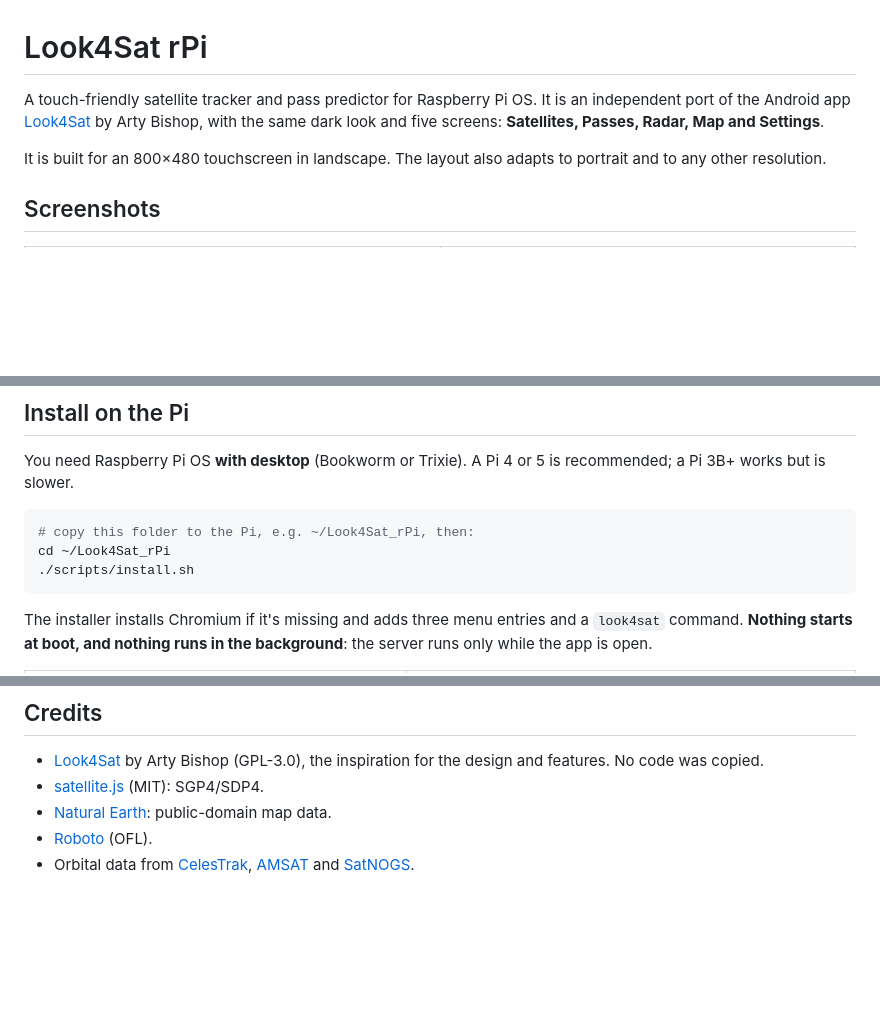
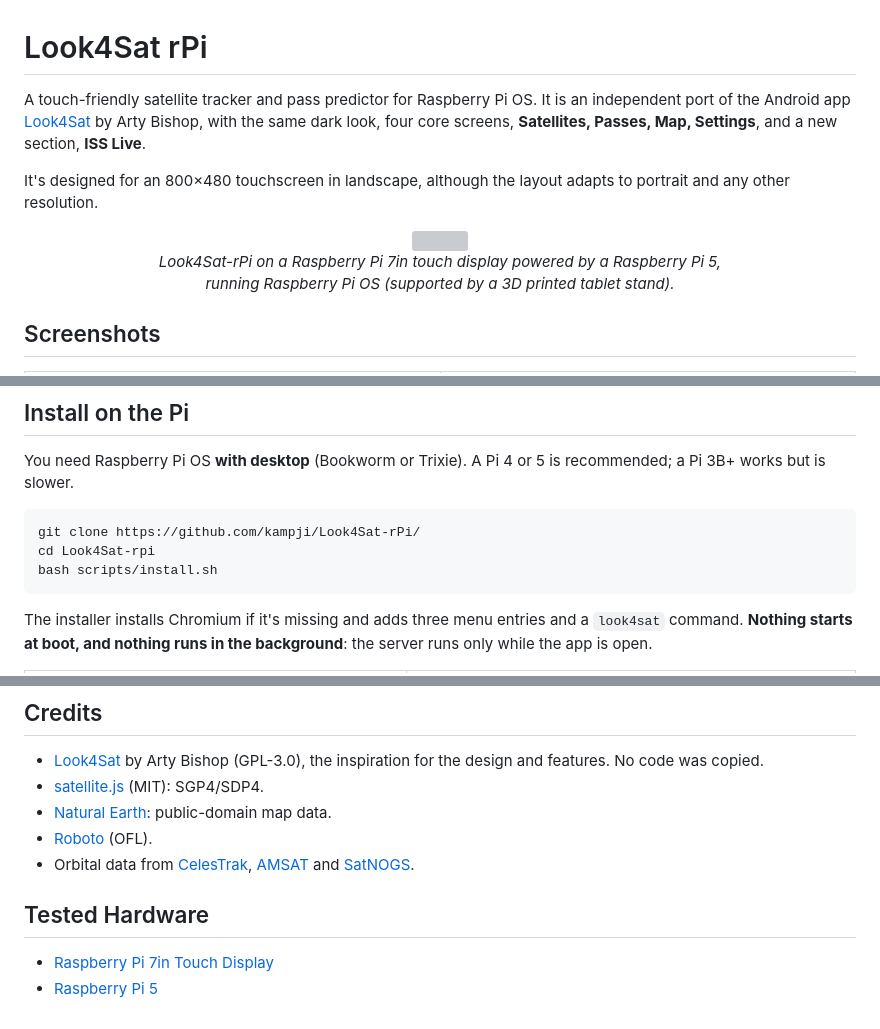
Before and after one commit to kampji/Look4Sat-rPi, a Markdown page: README.md, 3 parts joined by grey strips. Drawn GitHub-style; blank space fills up the shorter version; grey boxes are pictures that could not be loaded.

Commit message:
Revise README with new features and installation steps
Updated project description and installation instructions in README.md. Added new section for ISS Live and tested hardware details.

````diff
--- a/README.md
+++ b/README.md
@@ -1,8 +1,14 @@
 # Look4Sat rPi
 
-A touch-friendly satellite tracker and pass predictor for Raspberry Pi OS. It is an independent port of the Android app [Look4Sat](https://github.com/rt-bishop/Look4Sat) by Arty Bishop, with the same dark look and five screens: **Satellites, Passes, Radar, Map and Settings**.
+A touch-friendly satellite tracker and pass predictor for Raspberry Pi OS. It is an independent port of the Android app [Look4Sat](https://github.com/rt-bishop/Look4Sat) by Arty Bishop, with the same dark look, four core screens, **Satellites, Passes, Map, Settings**, and a new section, **ISS Live**.
 
-It is built for an 800×480 touchscreen in landscape. The layout also adapts to portrait and to any other resolution.
+It's designed for an 800×480 touchscreen in landscape, although the layout adapts to portrait and any other resolution.
+
+<p align="center">
+  <img src="docs/rpi_irl.jpg" width=60%><br>
+  <i>Look4Sat-rPi on a Raspberry Pi 7in touch display powered by a Raspberry Pi 5,<br>running Raspberry Pi OS (supported by a 3D printed tablet stand).</i>
+</p>
+
 
 ## Screenshots
 
@@ -60,9 +66,9 @@ It is built for an 800×480 touchscreen in landscape. The layout also adapts to
 You need Raspberry Pi OS **with desktop** (Bookworm or Trixie). A Pi 4 or 5 is recommended; a Pi 3B+ works but is slower.
 
 ```bash
-# copy this folder to the Pi, e.g. ~/Look4Sat_rPi, then:
-cd ~/Look4Sat_rPi
-./scripts/install.sh
+git clone https://github.com/kampji/Look4Sat-rPi/
+cd Look4Sat-rpi
+bash scripts/install.sh
 ```
 
 The installer installs Chromium if it's missing and adds three menu entries and a `look4sat` command. **Nothing starts at boot, and nothing runs in the background**: the server runs only while the app is open.
@@ -190,3 +196,7 @@ Pass search uses an adaptive coarse scan, bisection to 1 s for AOS and LOS, and
 * [Natural Earth](https://www.naturalearthdata.com/): public-domain map data.
 * [Roboto](https://fonts.google.com/specimen/Roboto) (OFL).
 * Orbital data from [CelesTrak](https://celestrak.org), [AMSAT](https://www.amsat.org) and [SatNOGS](https://satnogs.org).
+
+## Tested Hardware
+* [Raspberry Pi 7in Touch Display](https://www.raspberrypi.com/products/raspberry-pi-touch-display/)
+* [Raspberry Pi 5](https://www.raspberrypi.com/products/raspberry-pi-5/)
````
